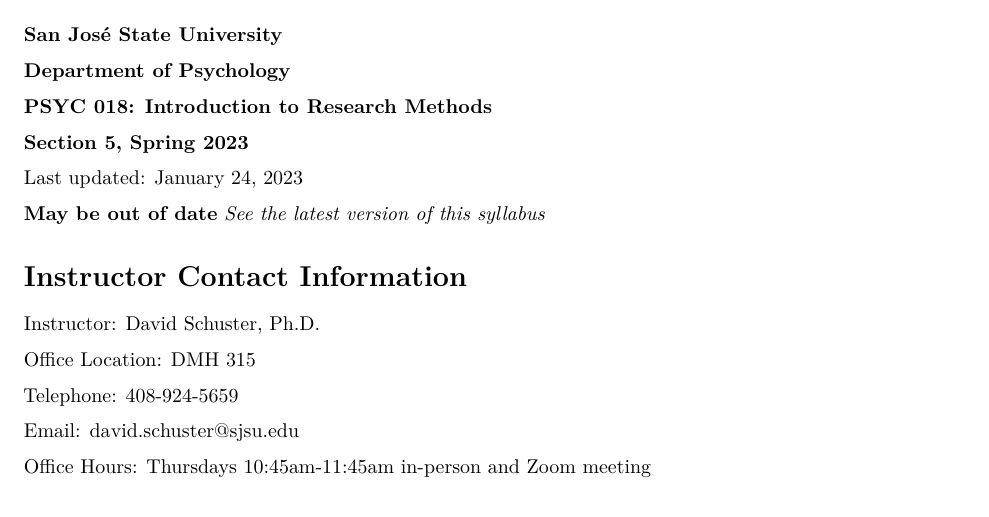
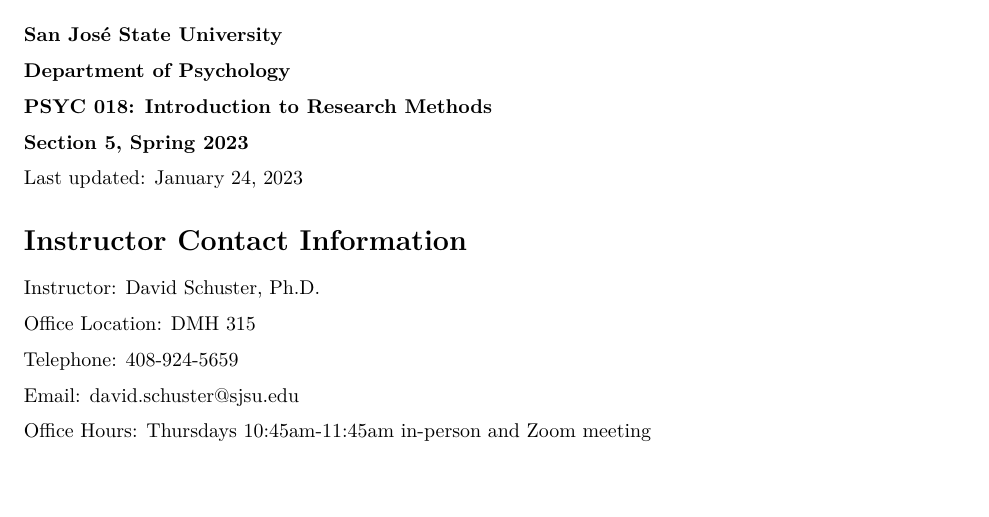
Before and after one commit to vectrlab/intro-methods-syllabus, an R Markdown document (index.Rmd): part of page 1 of 7, cut so that both start at the same text. Rendered offline with R 4.5, knitr and Pandoc, then LaTeX, with nearby package versions.

Commit message:
Updated header only

```diff
--- a/index.Rmd
+++ b/index.Rmd
@@ -22,8 +22,6 @@
 <p align="center">**Section 5, Spring 2023**</p>
 
 <p align="center">Last updated: `r format(Sys.time(), '%B %d, %Y')`</p>
-
-<p align="center">**May be out of date** _[See the latest version of this syllabus](https://vectrlab.github.io/intro-methods-syllabus)_</a></p>
 
 # Instructor Contact Information
 Instructor:	      David Schuster, Ph.D.
```
Also changed, not shown: index.html, index.pdf.
